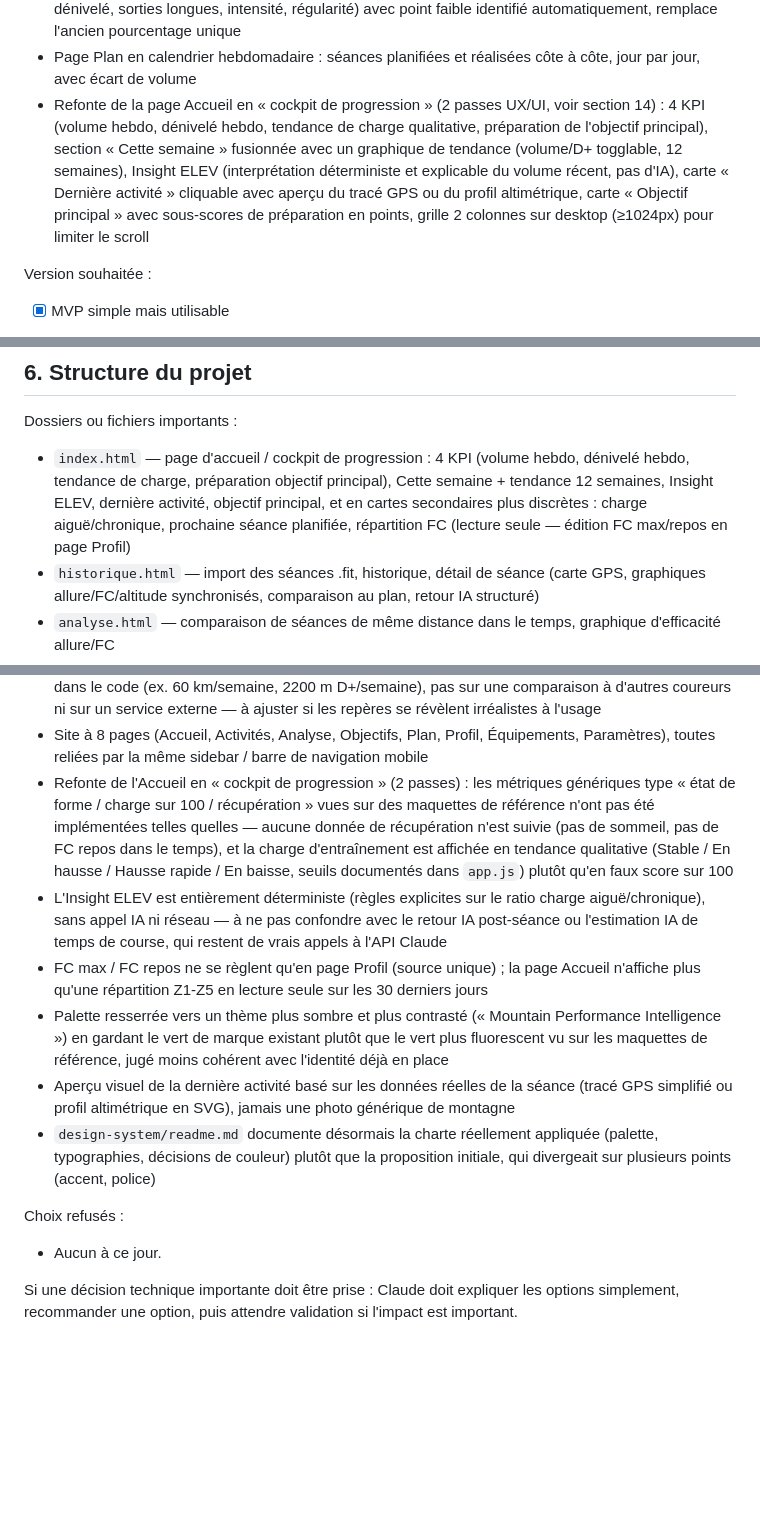
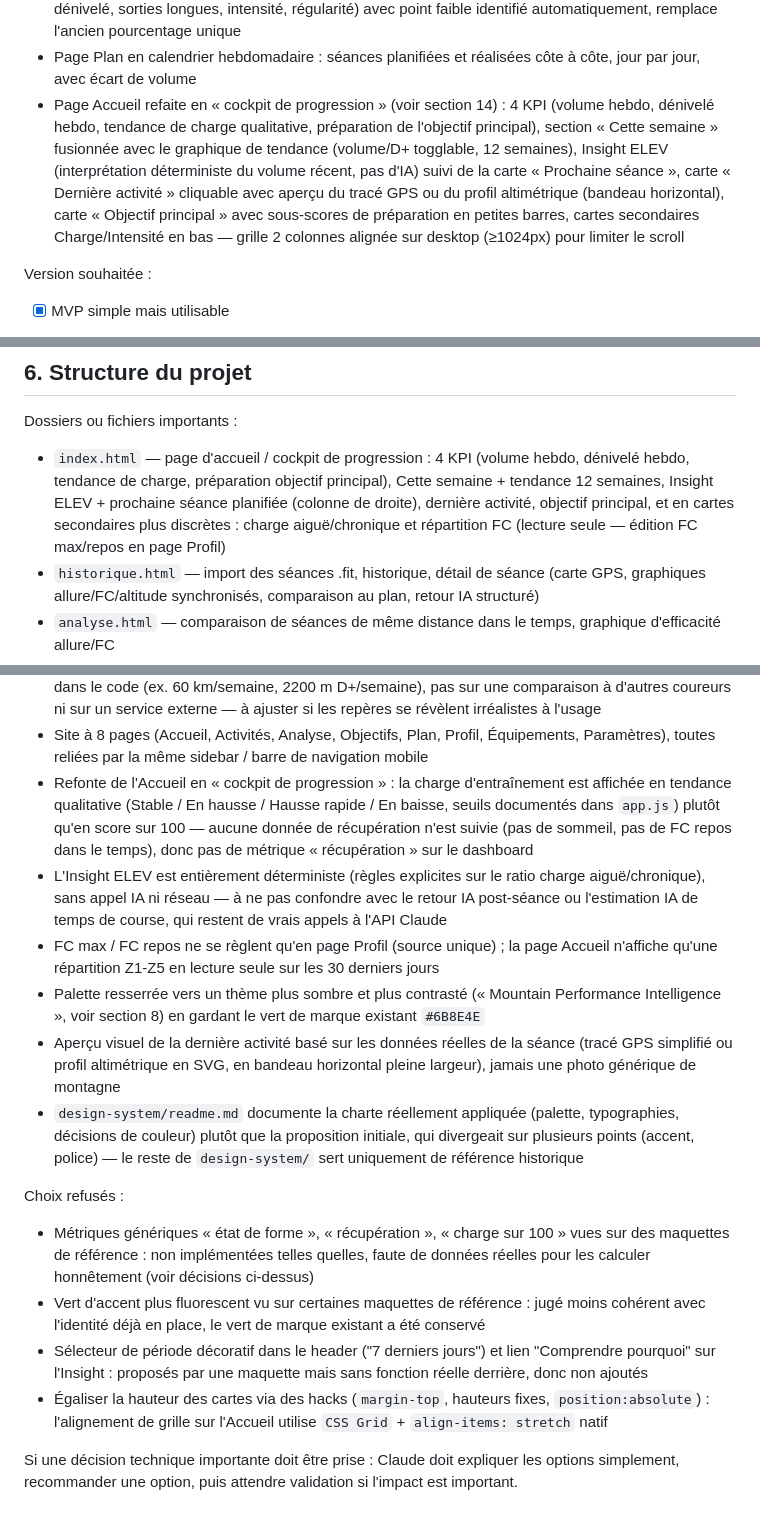
Before and after one commit to electron46/dashboard-trail, a Markdown page: CLAUDE.md, 3 parts joined by grey strips. GitHub-like rendering; blank space fills up the shorter version.

Commit message:
Nettoie CLAUDE.md apres la refonte complete de l'Accueil
Met a jour la description finale de la page (Prochaine seance sous
Insight ELEV, pas en secondaire), corrige la mention du logo (icone +
texte sur l'Accueil, PNG ailleurs), consolide les decisions de la
refonte en bullets plus courts (retire le comptage de passes et les
details d'implementation trop fins), et remplit "Choix refuses" qui
etait reste vide alors que plusieurs propositions de maquette ont ete
explicitement ecartees.

Co-Authored-By: Claude Sonnet 5 <noreply@anthropic.com>

```diff
--- a/CLAUDE.md
+++ b/CLAUDE.md
@@ -58,7 +58,7 @@ Fonctionnalités ajoutées après le MVP initial (à la demande de l'utilisateur
 - Profil de performance (page Profil) : radar à 6 axes (endurance, montée, descente, vitesse, résistance, régularité) calculé depuis l'historique des séances, sur des repères fixes documentés
 - Indice de préparation détaillé par course (page Objectifs) : décomposé en 5 sous-scores (volume, dénivelé, sorties longues, intensité, régularité) avec point faible identifié automatiquement, remplace l'ancien pourcentage unique
 - Page Plan en calendrier hebdomadaire : séances planifiées et réalisées côte à côte, jour par jour, avec écart de volume
-- Refonte de la page Accueil en « cockpit de progression » (2 passes UX/UI, voir section 14) : 4 KPI (volume hebdo, dénivelé hebdo, tendance de charge qualitative, préparation de l'objectif principal), section « Cette semaine » fusionnée avec un graphique de tendance (volume/D+ togglable, 12 semaines), Insight ELEV (interprétation déterministe et explicable du volume récent, pas d'IA), carte « Dernière activité » cliquable avec aperçu du tracé GPS ou du profil altimétrique, carte « Objectif principal » avec sous-scores de préparation en points, grille 2 colonnes sur desktop (≥1024px) pour limiter le scroll
+- Page Accueil refaite en « cockpit de progression » (voir section 14) : 4 KPI (volume hebdo, dénivelé hebdo, tendance de charge qualitative, préparation de l'objectif principal), section « Cette semaine » fusionnée avec le graphique de tendance (volume/D+ togglable, 12 semaines), Insight ELEV (interprétation déterministe du volume récent, pas d'IA) suivi de la carte « Prochaine séance », carte « Dernière activité » cliquable avec aperçu du tracé GPS ou du profil altimétrique (bandeau horizontal), carte « Objectif principal » avec sous-scores de préparation en petites barres, cartes secondaires Charge/Intensité en bas — grille 2 colonnes alignée sur desktop (≥1024px) pour limiter le scroll
 
 Version souhaitée :
 - [x] MVP simple mais utilisable
@@ -103,7 +103,7 @@ Claude doit proposer une solution simple et adaptée au besoin, en expliquant br
 ## 6. Structure du projet
 
 Dossiers ou fichiers importants :
-- `index.html` — page d'accueil / cockpit de progression : 4 KPI (volume hebdo, dénivelé hebdo, tendance de charge, préparation objectif principal), Cette semaine + tendance 12 semaines, Insight ELEV, dernière activité, objectif principal, et en cartes secondaires plus discrètes : charge aiguë/chronique, prochaine séance planifiée, répartition FC (lecture seule — édition FC max/repos en page Profil)
+- `index.html` — page d'accueil / cockpit de progression : 4 KPI (volume hebdo, dénivelé hebdo, tendance de charge, préparation objectif principal), Cette semaine + tendance 12 semaines, Insight ELEV + prochaine séance planifiée (colonne de droite), dernière activité, objectif principal, et en cartes secondaires plus discrètes : charge aiguë/chronique et répartition FC (lecture seule — édition FC max/repos en page Profil)
 - `historique.html` — import des séances .fit, historique, détail de séance (carte GPS, graphiques allure/FC/altitude synchronisés, comparaison au plan, retour IA structuré)
 - `analyse.html` — comparaison de séances de même distance dans le temps, graphique d'efficacité allure/FC
 - `objectifs.html` — gestion des courses de la saison, frise chronologique, indice de préparation détaillé par course (5 sous-scores), estimation IA du temps de course
@@ -268,15 +268,18 @@ Décisions importantes :
 - Carte GPS du parcours via Leaflet + fond OpenStreetMap (gratuit, sans clé API) plutôt qu'un tracé SVG sans fond de carte — accepté que la zone géographique de la séance soit transmise aux serveurs OSM à chaque affichage (seule entorse au fonctionnement 100% local du site)
 - Radar de performance et indice de préparation détaillé calculés sur des repères fixes documentés dans le code (ex. 60 km/semaine, 2200 m D+/semaine), pas sur une comparaison à d'autres coureurs ni sur un service externe — à ajuster si les repères se révèlent irréalistes à l'usage
 - Site à 8 pages (Accueil, Activités, Analyse, Objectifs, Plan, Profil, Équipements, Paramètres), toutes reliées par la même sidebar / barre de navigation mobile
-- Refonte de l'Accueil en « cockpit de progression » (2 passes) : les métriques génériques type « état de forme / charge sur 100 / récupération » vues sur des maquettes de référence n'ont pas été implémentées telles quelles — aucune donnée de récupération n'est suivie (pas de sommeil, pas de FC repos dans le temps), et la charge d'entraînement est affichée en tendance qualitative (Stable / En hausse / Hausse rapide / En baisse, seuils documentés dans `app.js`) plutôt qu'en faux score sur 100
+- Refonte de l'Accueil en « cockpit de progression » : la charge d'entraînement est affichée en tendance qualitative (Stable / En hausse / Hausse rapide / En baisse, seuils documentés dans `app.js`) plutôt qu'en score sur 100 — aucune donnée de récupération n'est suivie (pas de sommeil, pas de FC repos dans le temps), donc pas de métrique « récupération » sur le dashboard
 - L'Insight ELEV est entièrement déterministe (règles explicites sur le ratio charge aiguë/chronique), sans appel IA ni réseau — à ne pas confondre avec le retour IA post-séance ou l'estimation IA de temps de course, qui restent de vrais appels à l'API Claude
-- FC max / FC repos ne se règlent qu'en page Profil (source unique) ; la page Accueil n'affiche plus qu'une répartition Z1-Z5 en lecture seule sur les 30 derniers jours
-- Palette resserrée vers un thème plus sombre et plus contrasté (« Mountain Performance Intelligence ») en gardant le vert de marque existant plutôt que le vert plus fluorescent vu sur les maquettes de référence, jugé moins cohérent avec l'identité déjà en place
-- Aperçu visuel de la dernière activité basé sur les données réelles de la séance (tracé GPS simplifié ou profil altimétrique en SVG), jamais une photo générique de montagne
-- `design-system/readme.md` documente désormais la charte réellement appliquée (palette, typographies, décisions de couleur) plutôt que la proposition initiale, qui divergeait sur plusieurs points (accent, police)
+- FC max / FC repos ne se règlent qu'en page Profil (source unique) ; la page Accueil n'affiche qu'une répartition Z1-Z5 en lecture seule sur les 30 derniers jours
+- Palette resserrée vers un thème plus sombre et plus contrasté (« Mountain Performance Intelligence », voir section 8) en gardant le vert de marque existant `#6B8E4E`
+- Aperçu visuel de la dernière activité basé sur les données réelles de la séance (tracé GPS simplifié ou profil altimétrique en SVG, en bandeau horizontal pleine largeur), jamais une photo générique de montagne
+- `design-system/readme.md` documente la charte réellement appliquée (palette, typographies, décisions de couleur) plutôt que la proposition initiale, qui divergeait sur plusieurs points (accent, police) — le reste de `design-system/` sert uniquement de référence historique
 
 Choix refusés :
-- Aucun à ce jour.
+- Métriques génériques « état de forme », « récupération », « charge sur 100 » vues sur des maquettes de référence : non implémentées telles quelles, faute de données réelles pour les calculer honnêtement (voir décisions ci-dessus)
+- Vert d'accent plus fluorescent vu sur certaines maquettes de référence : jugé moins cohérent avec l'identité déjà en place, le vert de marque existant a été conservé
+- Sélecteur de période décoratif dans le header ("7 derniers jours") et lien "Comprendre pourquoi" sur l'Insight : proposés par une maquette mais sans fonction réelle derrière, donc non ajoutés
+- Égaliser la hauteur des cartes via des hacks (`margin-top`, hauteurs fixes, `position:absolute`) : l'alignement de grille sur l'Accueil utilise `CSS Grid` + `align-items: stretch` natif
 
 Si une décision technique importante doit être prise :
 Claude doit expliquer les options simplement, recommander une option, puis attendre validation si l'impact est important.
```
Also changed, not shown: other parts of CLAUDE.md (+3 -3 lines).
